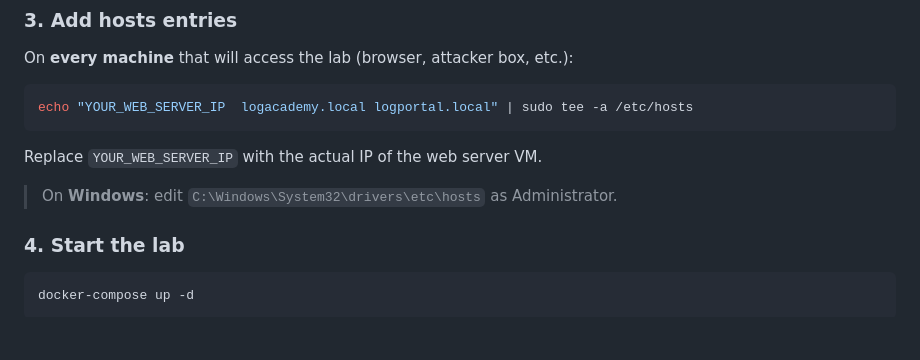
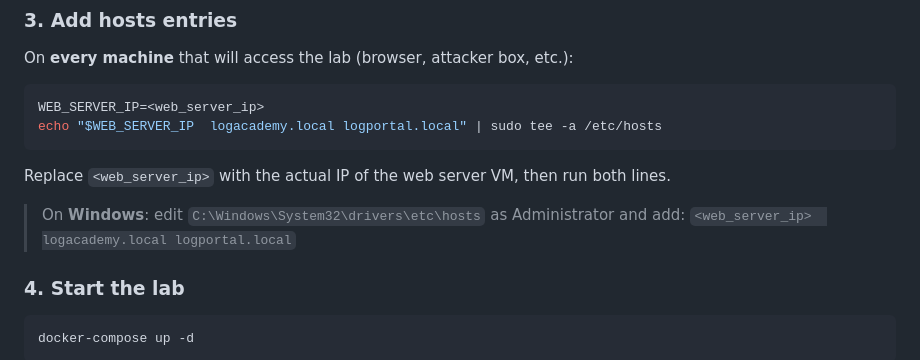
Before and after one commit to Ahmadd018/logacademy, a Markdown page: README.md, the part around the change. GitHub-like rendering; blank space fills up the shorter version.

Commit message:
Update hosts entry instruction to use a variable
Students now set WEB_SERVER_IP=<ip> then run the echo command,
no manual string editing needed.

Co-Authored-By: Claude Sonnet 4.6 <noreply@anthropic.com>

````diff
--- a/README.md
+++ b/README.md
@@ -80,12 +80,14 @@ Fill in the values:
 On **every machine** that will access the lab (browser, attacker box, etc.):
 
 ```bash
-echo "YOUR_WEB_SERVER_IP  logacademy.local logportal.local" | sudo tee -a /etc/hosts
+WEB_SERVER_IP=<web_server_ip>
+echo "$WEB_SERVER_IP  logacademy.local logportal.local" | sudo tee -a /etc/hosts
 ```
 
-Replace `YOUR_WEB_SERVER_IP` with the actual IP of the web server VM.
+Replace `<web_server_ip>` with the actual IP of the web server VM, then run both lines.
 
-> On **Windows**: edit `C:\Windows\System32\drivers\etc\hosts` as Administrator.
+> On **Windows**: edit `C:\Windows\System32\drivers\etc\hosts` as Administrator and add:
+> `<web_server_ip>  logacademy.local logportal.local`
 
 ### 4. Start the lab
 
````
